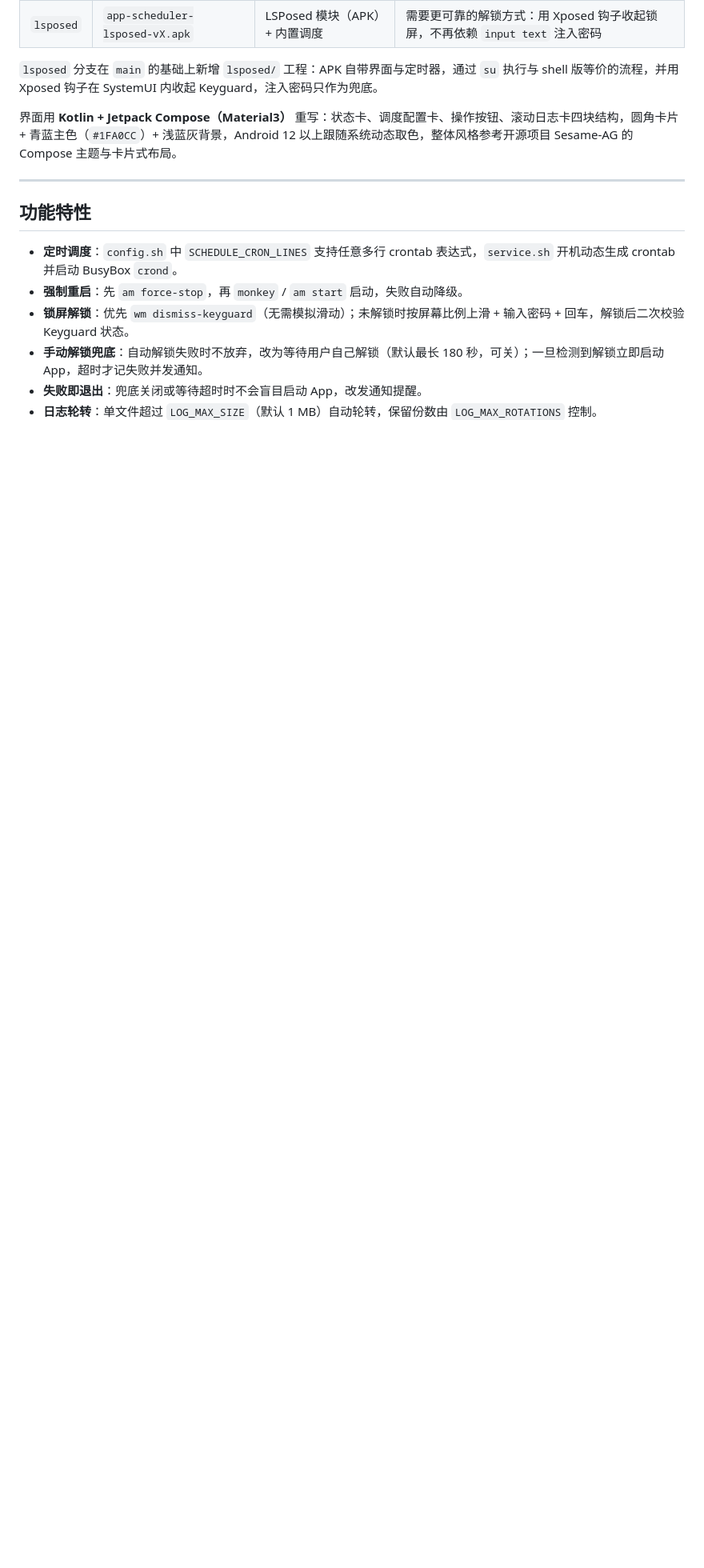
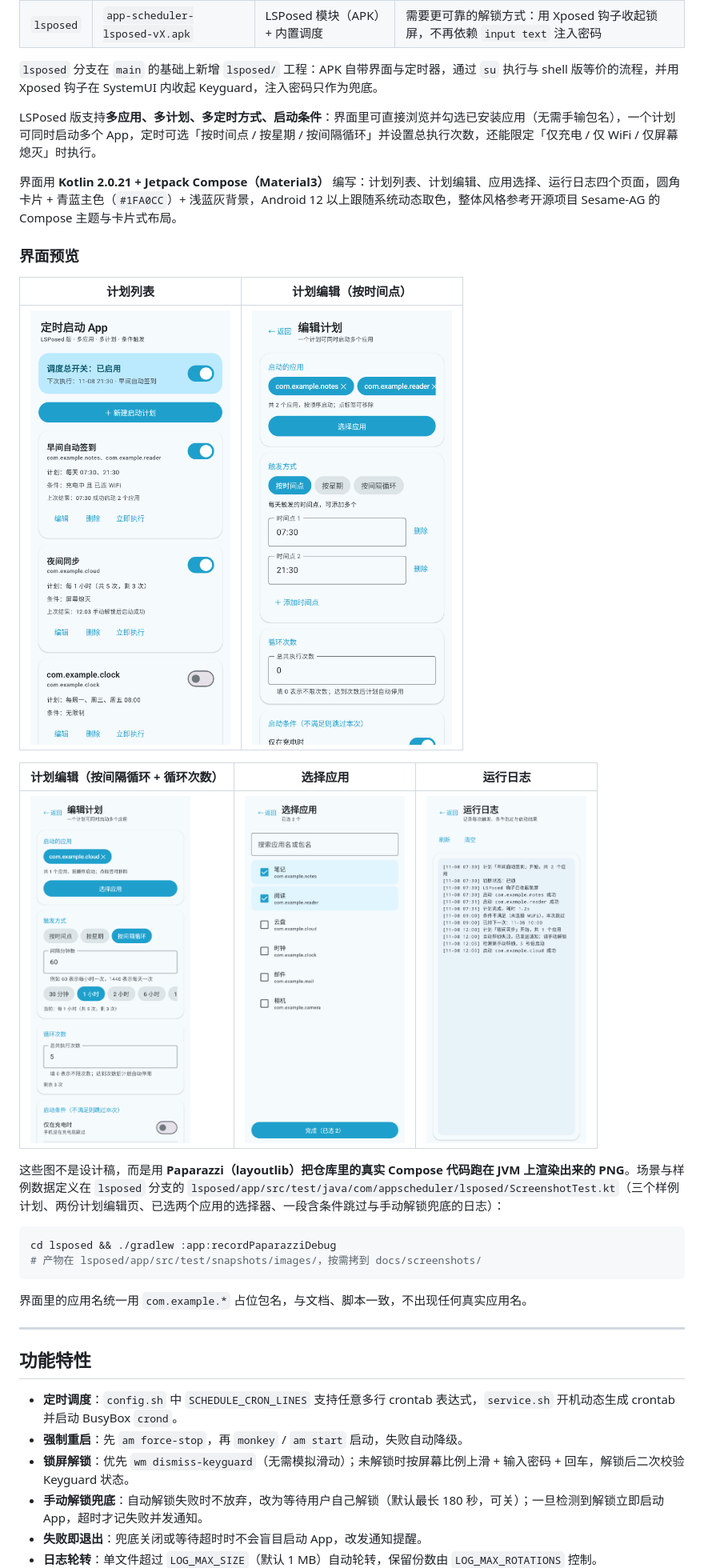
Before and after one commit to alearners/magisk-app-scheduler, a Markdown page: README.md, the part around one of its changes. Shown at 80% size. GitHub-like rendering; pictures changed too: docs/screenshots/01-plan-list.png (added), docs/screenshots/02-plan-edit-times.png (added), docs/screenshots/03-plan-edit-interval.png (added); blank space fills up the shorter version.

Commit message:
docs: README 增加界面预览（Paparazzi 渲染的真实界面截图）

````diff
--- a/README.md
+++ b/README.md
@@ -17,7 +17,28 @@
 
 `lsposed` 分支在 `main` 的基础上新增 `lsposed/` 工程：APK 自带界面与定时器，通过 `su` 执行与 shell 版等价的流程，并用 Xposed 钩子在 SystemUI 内收起 Keyguard，注入密码只作为兜底。
 
-界面用 **Kotlin + Jetpack Compose（Material3）** 重写：状态卡、调度配置卡、操作按钮、滚动日志卡四块结构，圆角卡片 + 青蓝主色（`#1FA0CC`）+ 浅蓝灰背景，Android 12 以上跟随系统动态取色，整体风格参考开源项目 Sesame-AG 的 Compose 主题与卡片式布局。
+LSPosed 版支持**多应用、多计划、多定时方式、启动条件**：界面里可直接浏览并勾选已安装应用（无需手输包名），一个计划可同时启动多个 App，定时可选「按时间点 / 按星期 / 按间隔循环」并设置总执行次数，还能限定「仅充电 / 仅 WiFi / 仅屏幕熄灭」时执行。
+
+界面用 **Kotlin 2.0.21 + Jetpack Compose（Material3）** 编写：计划列表、计划编辑、应用选择、运行日志四个页面，圆角卡片 + 青蓝主色（`#1FA0CC`）+ 浅蓝灰背景，Android 12 以上跟随系统动态取色，整体风格参考开源项目 Sesame-AG 的 Compose 主题与卡片式布局。
+
+### 界面预览
+
+| 计划列表 | 计划编辑（按时间点） |
+| --- | --- |
+| <img src="docs/screenshots/01-plan-list.png" width="250"> | <img src="docs/screenshots/02-plan-edit-times.png" width="250"> |
+
+| 计划编辑（按间隔循环 + 循环次数） | 选择应用 | 运行日志 |
+| --- | --- | --- |
+| <img src="docs/screenshots/03-plan-edit-interval.png" width="200"> | <img src="docs/screenshots/04-app-picker.png" width="200"> | <img src="docs/screenshots/05-run-log.png" width="200"> |
+
+这些图不是设计稿，而是用 **Paparazzi（layoutlib）把仓库里的真实 Compose 代码跑在 JVM 上渲染出来的 PNG**。场景与样例数据定义在 `lsposed` 分支的 `lsposed/app/src/test/java/com/appscheduler/lsposed/ScreenshotTest.kt`（三个样例计划、两份计划编辑页、已选两个应用的选择器、一段含条件跳过与手动解锁兜底的日志）：
+
+```bash
+cd lsposed && ./gradlew :app:recordPaparazziDebug
+# 产物在 lsposed/app/src/test/snapshots/images/，按需拷到 docs/screenshots/
+```
+
+界面里的应用名统一用 `com.example.*` 占位包名，与文档、脚本一致，不出现任何真实应用名。
 
 ---
 
````
Also changed, not shown: other parts of README.md (+4 -1 lines).
